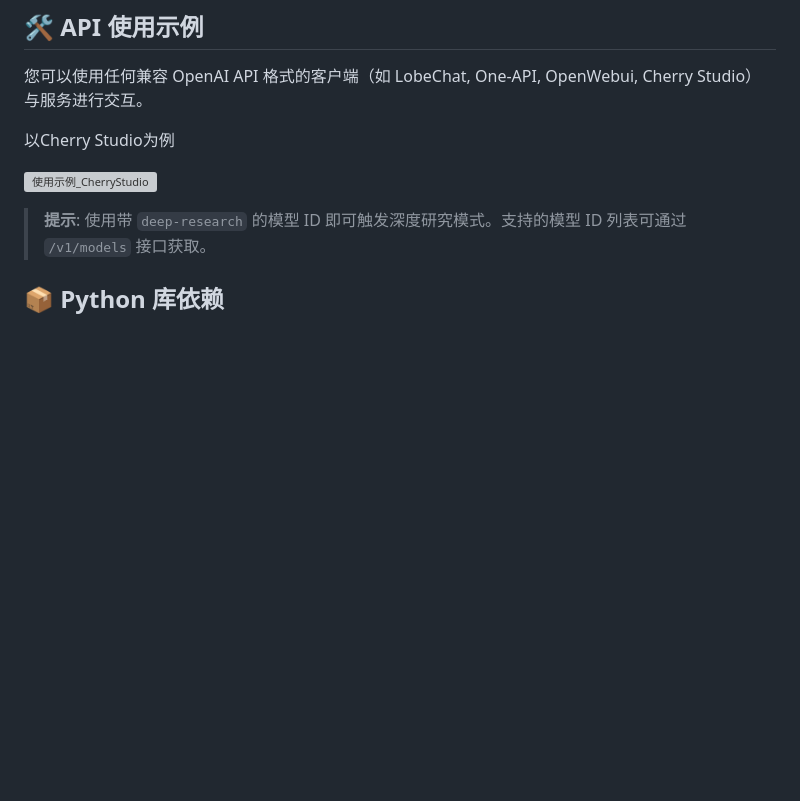
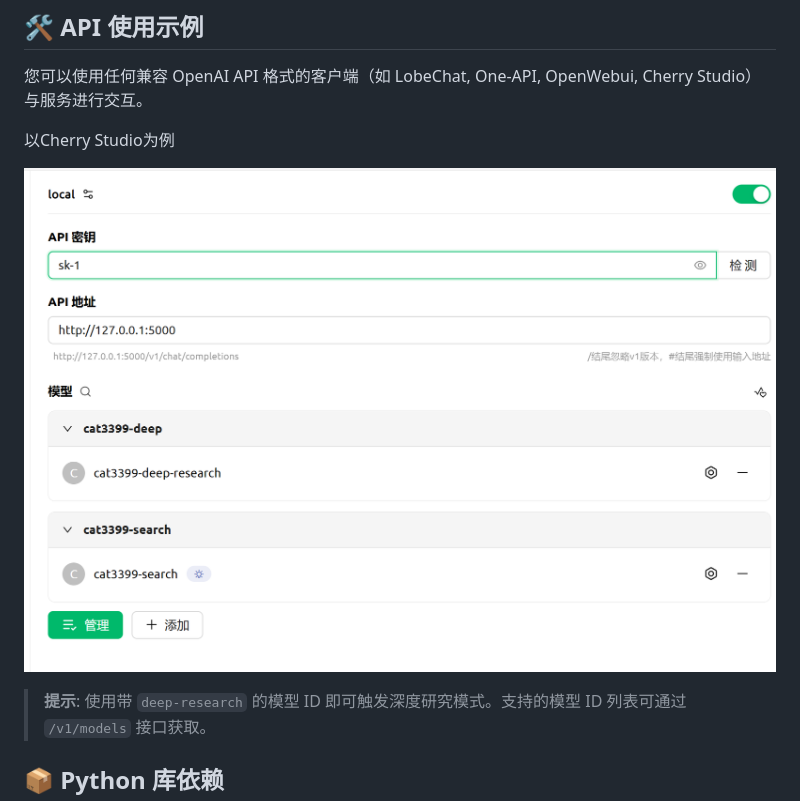
Before and after one commit to cat3399/deepresearch, a Markdown page: README.md, the part around the change. Drawn GitHub-style; blank space fills up the shorter version; grey boxes are pictures that could not be loaded.

Commit message:
修复图片显示

```diff
--- a/README.md
+++ b/README.md
@@ -137,7 +137,7 @@ python main.py
 
 以Cherry Studio为例
 
-![使用示例_CherryStudio](img\使用示例_CherryStudio.png)
+![使用示例_CherryStudio](img/使用示例_CherryStudio.png)
 
 > **提示**: 使用带 `deep-research` 的模型 ID 即可触发深度研究模式。支持的模型 ID 列表可通过 `/v1/models` 接口获取。
 
```
